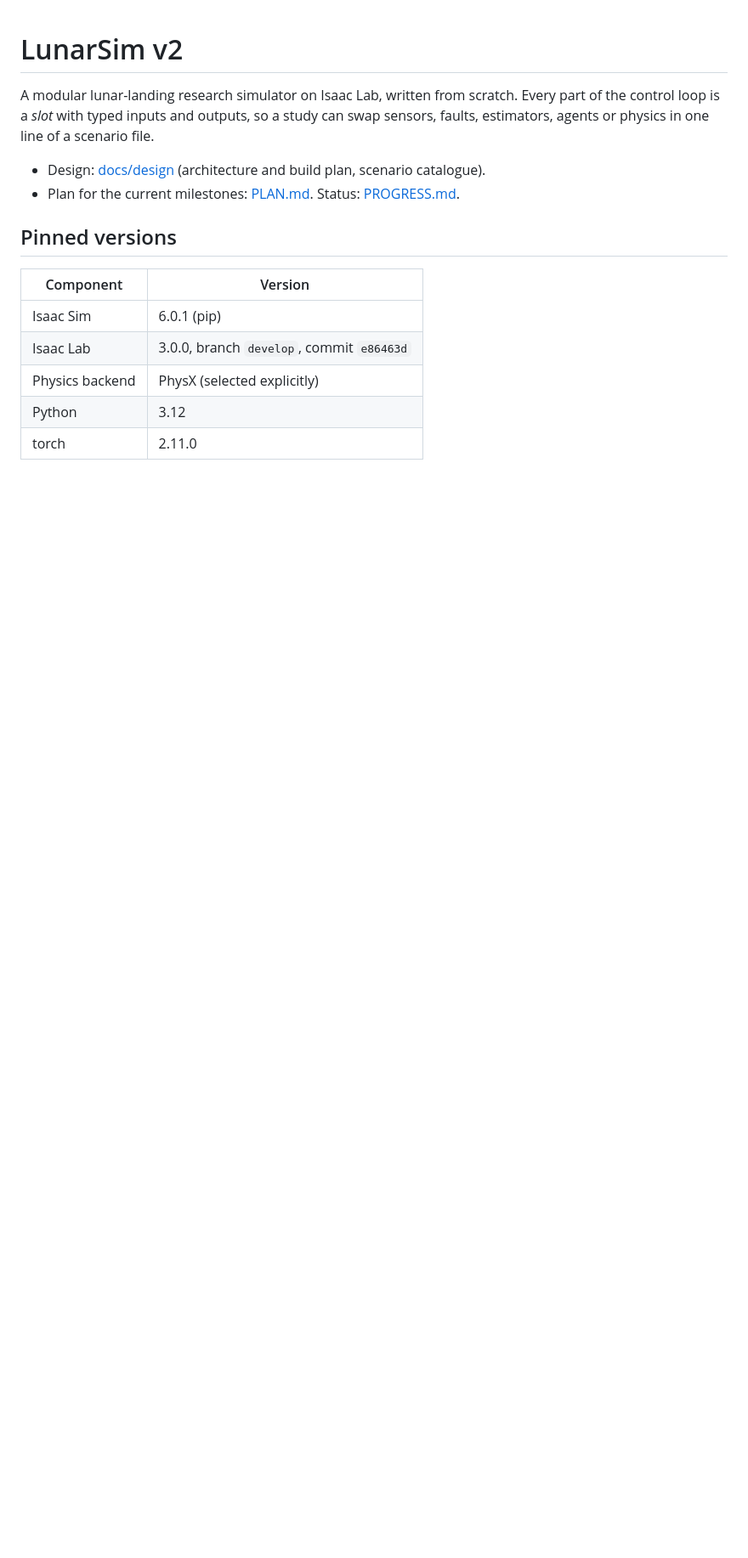
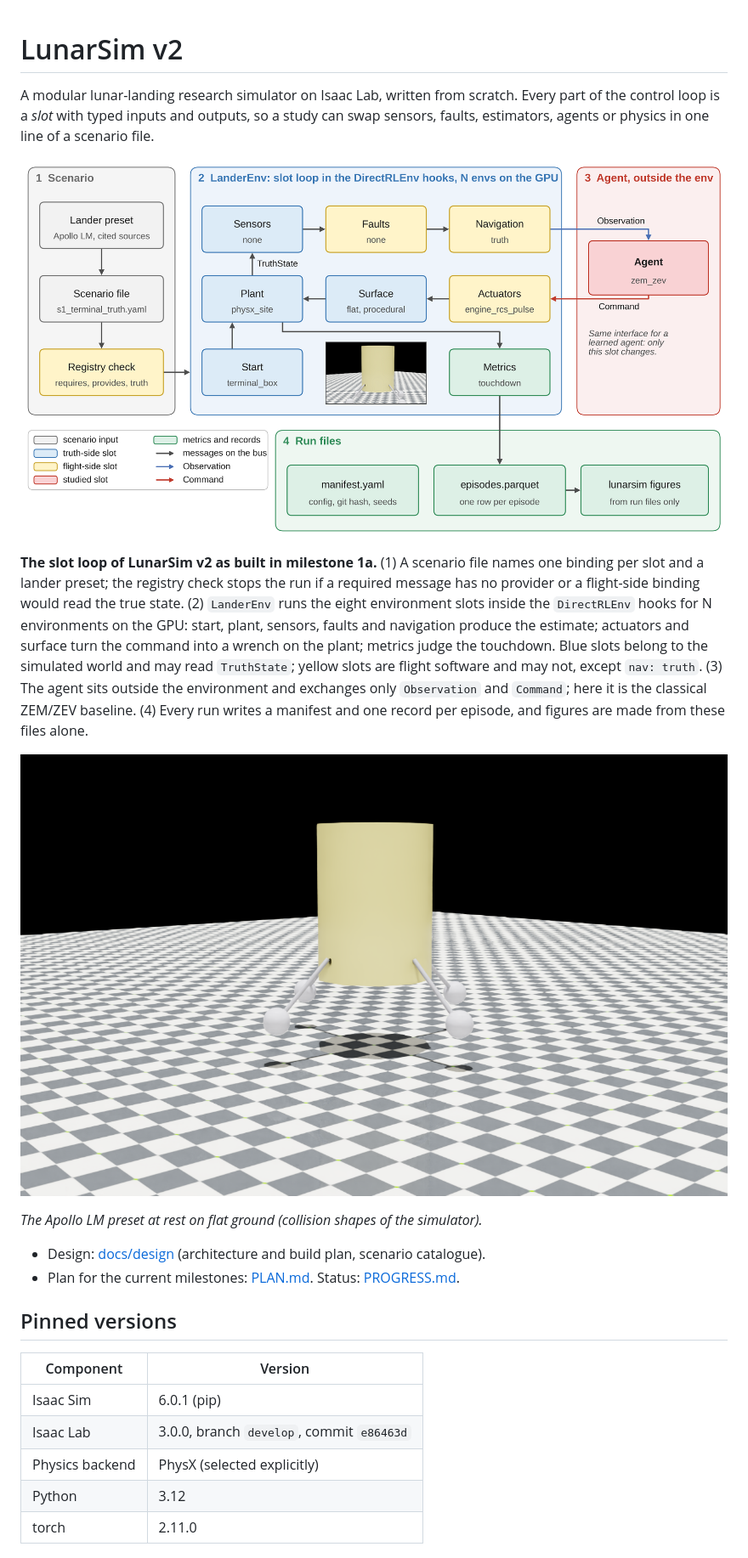
Before and after one commit to MEO41/lunarsimv2, a Markdown page: README.md, the part around the change. Shown at 85% size. Drawn GitHub-style; pictures changed too: docs/figures/lander_at_rest.png (added), docs/figures/slot_loop_overview.png (added); blank space fills up the shorter version.

```diff
--- a/README.md
+++ b/README.md
@@ -3,6 +3,23 @@
 A modular lunar-landing research simulator on Isaac Lab, written from scratch.
 Every part of the control loop is a *slot* with typed inputs and outputs, so a study can swap
 sensors, faults, estimators, agents or physics in one line of a scenario file.
+
+![Overview of the slot loop](docs/figures/slot_loop_overview.png)
+
+**The slot loop of LunarSim v2 as built in milestone 1a.** (1) A scenario file names one
+binding per slot and a lander preset; the registry check stops the run if a required message
+has no provider or a flight-side binding would read the true state. (2) `LanderEnv` runs the
+eight environment slots inside the `DirectRLEnv` hooks for N environments on the GPU: start,
+plant, sensors, faults and navigation produce the estimate; actuators and surface turn the
+command into a wrench on the plant; metrics judge the touchdown. Blue slots belong to the
+simulated world and may read `TruthState`; yellow slots are flight software and may not,
+except `nav: truth`. (3) The agent sits outside the environment and exchanges only
+`Observation` and `Command`; here it is the classical ZEM/ZEV baseline. (4) Every run writes a
+manifest and one record per episode, and figures are made from these files alone.
+
+![The lander at rest](docs/figures/lander_at_rest.png)
+
+*The Apollo LM preset at rest on flat ground (collision shapes of the simulator).*
 
 - Design: [docs/design](docs/design) (architecture and build plan, scenario catalogue).
 - Plan for the current milestones: [PLAN.md](PLAN.md). Status: [PROGRESS.md](PROGRESS.md).
```
Also changed, not shown: 5 other files.
